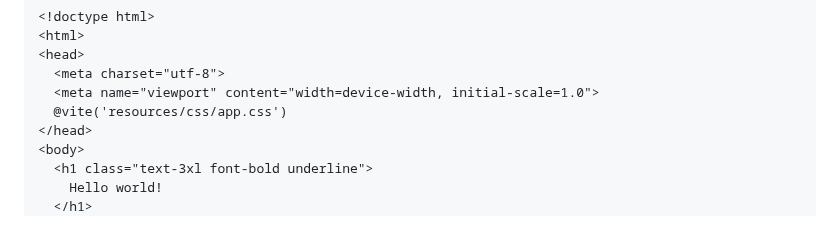
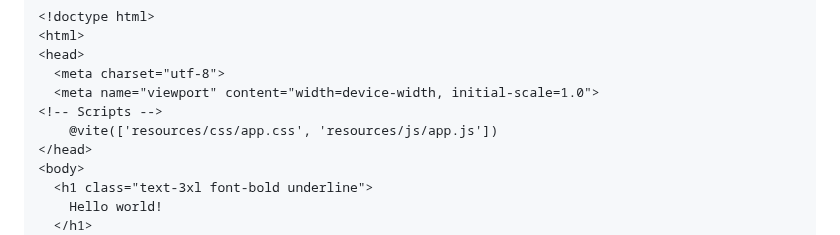
Before and after one commit to gbennnn/navbar-template-laravel11, a Markdown page: README.md, the part around the change. GitHub-like rendering.

```diff
--- a/README.md
+++ b/README.md
@@ -101,7 +101,8 @@ Include the compiled CSS file in your **Blade** view using Vite.
 <head>
   <meta charset="utf-8">
   <meta name="viewport" content="width=device-width, initial-scale=1.0">
-  @vite('resources/css/app.css')
+<!-- Scripts -->
+    @vite(['resources/css/app.css', 'resources/js/app.js'])
 </head>
 <body>
   <h1 class="text-3xl font-bold underline">
```
